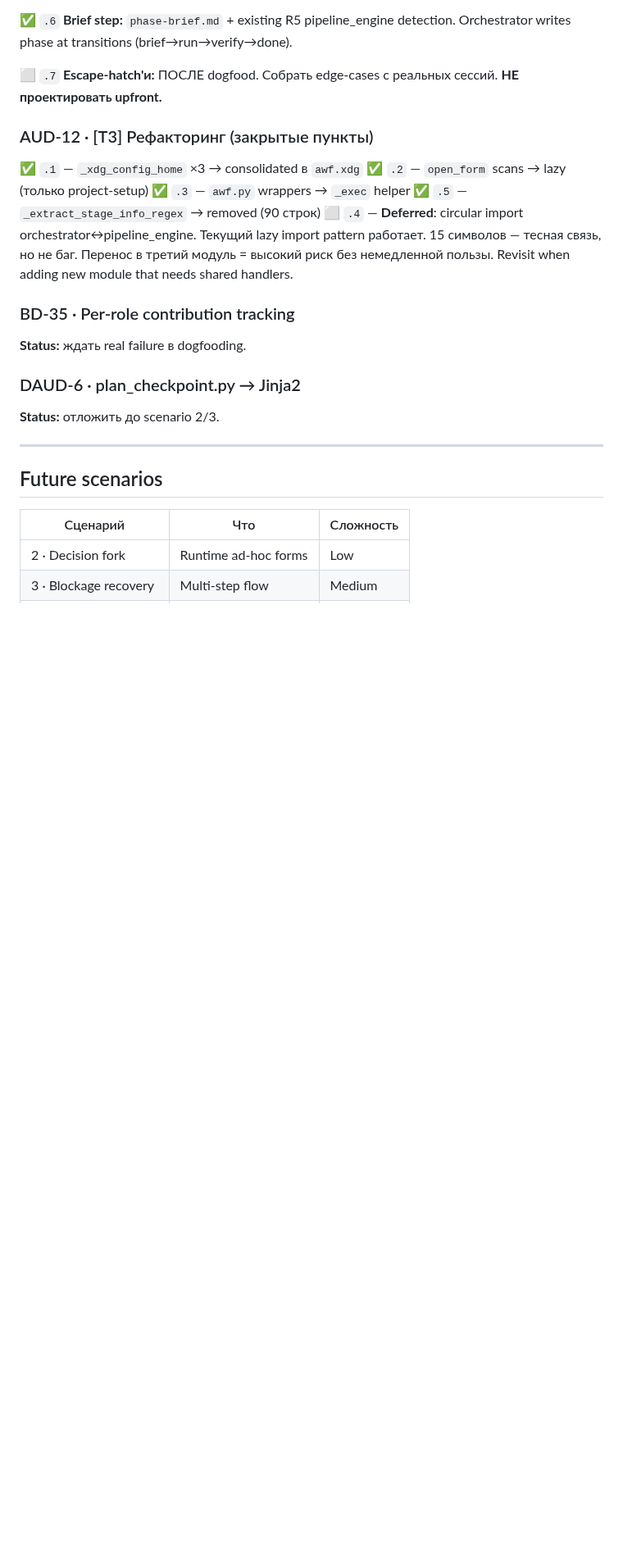
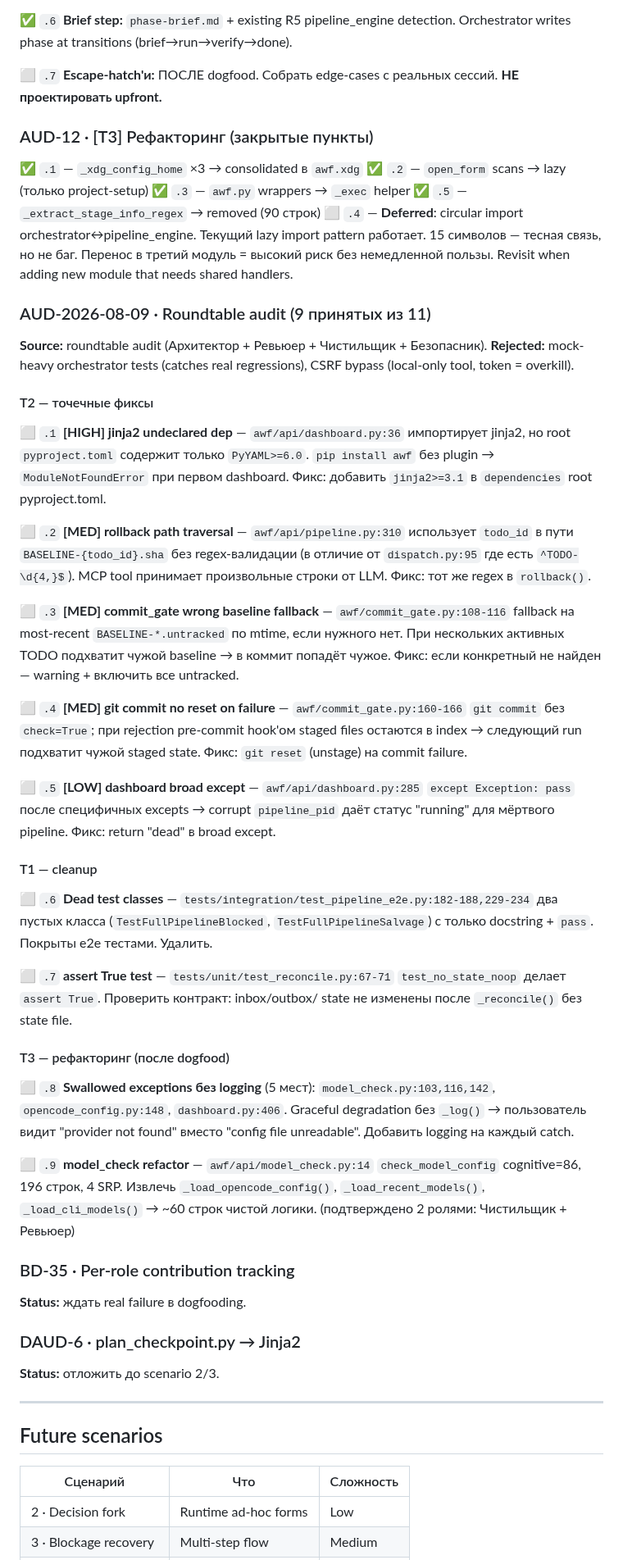
Before and after one commit to EnerJizeIT/agentic-workflow, a Markdown page: BACKLOG.md, the part around the change. Shown at 82% size. Rendered like a GitHub page; blank space fills up the shorter version.

Commit message:
docs: add AUD-2026-08-09 roundtable findings to BACKLOG
9 accepted findings (T2×5, T1×2, T3×2), 2 rejected with rationale.
Priority: jinja2 dep [HIGH], path traversal [MED], commit_gate fixes [MED].

```diff
--- a/BACKLOG.md
+++ b/BACKLOG.md
@@ -43,6 +43,60 @@
    но не баг. Перенос в третий модуль = высокий риск без немедленной пользы.
    Revisit when adding new module that needs shared handlers.
 
+### AUD-2026-08-09 · Roundtable audit (9 принятых из 11)
+
+**Source:** roundtable audit (Архитектор + Ревьюер + Чистильщик + Безопасник).
+**Rejected:** mock-heavy orchestrator tests (catches real regressions), CSRF bypass
+(local-only tool, token = overkill).
+
+#### T2 — точечные фиксы
+
+⬜ `.1` **[HIGH] jinja2 undeclared dep** — `awf/api/dashboard.py:36` импортирует
+   jinja2, но root `pyproject.toml` содержит только `PyYAML>=6.0`.
+   `pip install awf` без plugin → `ModuleNotFoundError` при первом dashboard.
+   Фикс: добавить `jinja2>=3.1` в `dependencies` root pyproject.toml.
+
+⬜ `.2` **[MED] rollback path traversal** — `awf/api/pipeline.py:310` использует
+   `todo_id` в пути `BASELINE-{todo_id}.sha` без regex-валидации (в отличие от
+   `dispatch.py:95` где есть `^TODO-\d{4,}$`). MCP tool принимает произвольные
+   строки от LLM. Фикс: тот же regex в `rollback()`.
+
+⬜ `.3` **[MED] commit_gate wrong baseline fallback** — `awf/commit_gate.py:108-116`
+   fallback на most-recent `BASELINE-*.untracked` по mtime, если нужного нет.
+   При нескольких активных TODO подхватит чужой baseline → в коммит попадёт
+   чужое. Фикс: если конкретный не найден — warning + включить все untracked.
+
+⬜ `.4` **[MED] git commit no reset on failure** — `awf/commit_gate.py:160-166`
+   `git commit` без `check=True`; при rejection pre-commit hook'ом staged files
+   остаются в index → следующий run подхватит чужой staged state.
+   Фикс: `git reset` (unstage) на commit failure.
+
+⬜ `.5` **[LOW] dashboard broad except** — `awf/api/dashboard.py:285`
+   `except Exception: pass` после специфичных excepts → corrupt `pipeline_pid`
+   даёт статус "running" для мёртвого pipeline. Фикс: return "dead" в broad except.
+
+#### T1 — cleanup
+
+⬜ `.6` **Dead test classes** — `tests/integration/test_pipeline_e2e.py:182-188,229-234`
+   два пустых класса (`TestFullPipelineBlocked`, `TestFullPipelineSalvage`) с только
+   docstring + `pass`. Покрыты e2e тестами. Удалить.
+
+⬜ `.7` **assert True test** — `tests/unit/test_reconcile.py:67-71`
+   `test_no_state_noop` делает `assert True`. Проверить контракт: inbox/outbox/
+   state не изменены после `_reconcile()` без state file.
+
+#### T3 — рефакторинг (после dogfood)
+
+⬜ `.8` **Swallowed exceptions без logging** (5 мест): `model_check.py:103,116,142`,
+   `opencode_config.py:148`, `dashboard.py:406`. Graceful degradation без `_log()` →
+   пользователь видит "provider not found" вместо "config file unreadable".
+   Добавить logging на каждый catch.
+
+⬜ `.9` **model_check refactor** — `awf/api/model_check.py:14` `check_model_config`
+   cognitive=86, 196 строк, 4 SRP. Извлечь `_load_opencode_config()`,
+   `_load_recent_models()`, `_load_cli_models()` → ~60 строк чистой логики.
+   (подтверждено 2 ролями: Чистильщик + Ревьюер)
+
 ### BD-35 · Per-role contribution tracking
 **Status:** ждать real failure в dogfooding.
 
```
